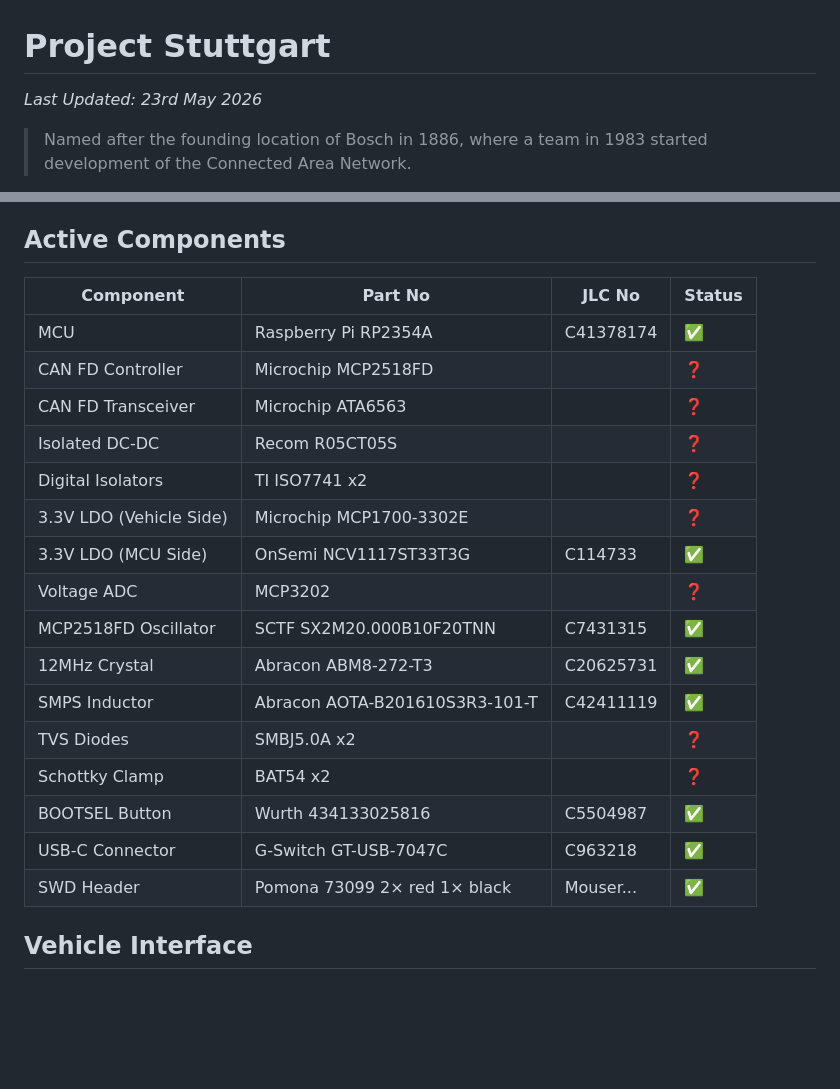
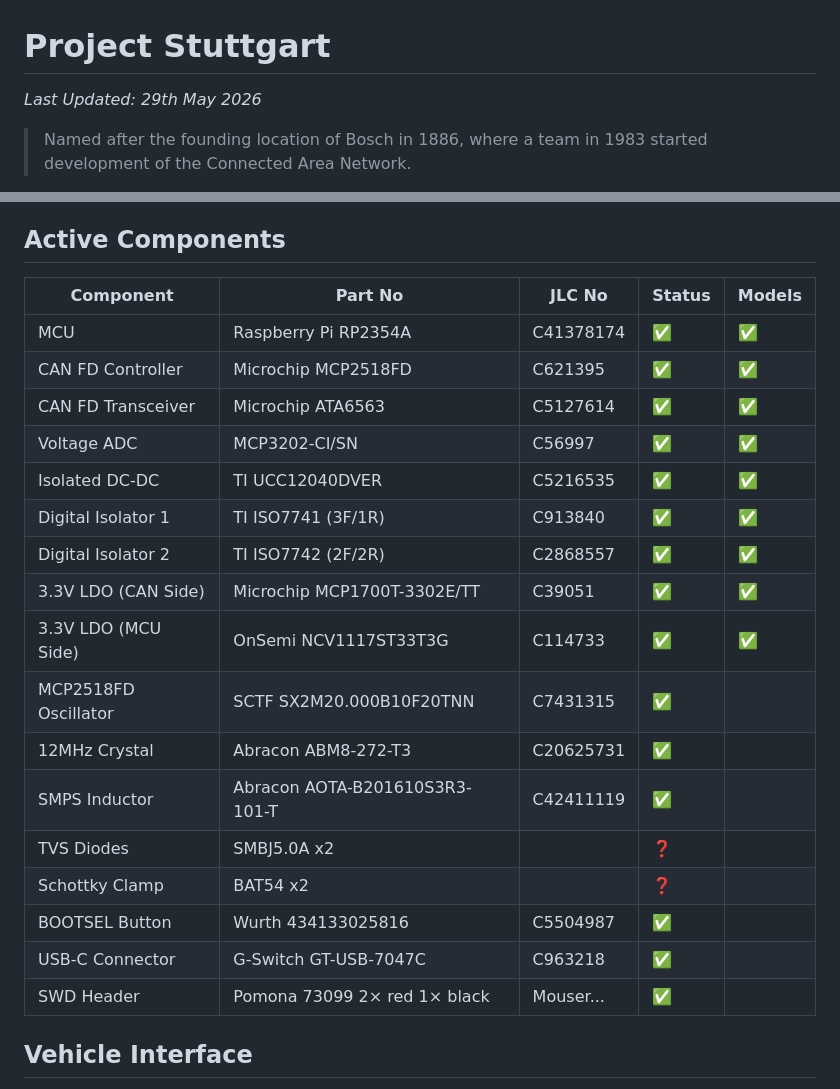
Before and after one commit to alexmills/stuttgart, a Markdown page: readme.md, 2 parts joined by grey strips. Rendered like a GitHub page; blank space fills up the shorter version.

Commit message:
Further component selection

```diff
--- a/readme.md
+++ b/readme.md
@@ -1,6 +1,6 @@
 # Project Stuttgart
 
-*Last Updated: 23rd May 2026*
+*Last Updated: 29th May 2026*
 
 > Named after the founding location of Bosch in 1886, where a team in 1983 started development of the Connected Area Network.
 
@@ -43,24 +41,25 @@ The current state of the project as follows:
 
 ## Active Components
 
-| Component               | Part No                        | JLC No    | Status |
-| ----------------------- | ------------------------------ | --------- | ------ |
-| MCU                     | Raspberry Pi RP2354A           | C41378174 | ✅      |
-| CAN FD Controller       | Microchip MCP2518FD            |           | ❓      |
-| CAN FD Transceiver      | Microchip ATA6563              |           | ❓      |
-| Isolated DC-DC          | Recom R05CT05S                 |           | ❓      |
-| Digital Isolators       | TI ISO7741 x2                  |           | ❓      |
-| 3.3V LDO (Vehicle Side) | Microchip MCP1700-3302E        |           | ❓      |
-| 3.3V LDO (MCU Side)     | OnSemi NCV1117ST33T3G          | C114733   | ✅      |
-| Voltage ADC             | MCP3202                        |           | ❓      |
-| MCP2518FD Oscillator    | SCTF SX2M20.000B10F20TNN       | C7431315  | ✅      |
-| 12MHz Crystal           | Abracon ABM8-272-T3            | C20625731 | ✅      |
-| SMPS Inductor           | Abracon AOTA-B201610S3R3-101-T | C42411119 | ✅      |
-| TVS Diodes              | SMBJ5.0A x2                    |           | ❓      |
-| Schottky Clamp          | BAT54 x2                       |           | ❓      |
-| BOOTSEL Button          | Wurth 434133025816             | C5504987  | ✅      |
-| USB-C Connector         | G-Switch GT-USB-7047C          | C963218   | ✅      |
-| SWD Header              | Pomona 73099 2× red 1× black   | Mouser... | ✅      |
+| Component            | Part No                        | JLC No    | Status | Models |
+| -------------------- | ------------------------------ | --------- | ------ | ------ |
+| MCU                  | Raspberry Pi RP2354A           | C41378174 | ✅      | ✅      |
+| CAN FD Controller    | Microchip MCP2518FD            | C621395   | ✅      | ✅      |
+| CAN FD Transceiver   | Microchip ATA6563              | C5127614  | ✅      | ✅      |
+| Voltage ADC          | MCP3202-CI/SN                  | C56997    | ✅      | ✅      |
+| Isolated DC-DC       | TI UCC12040DVER                | C5216535  | ✅      | ✅      |
+| Digital Isolator 1   | TI ISO7741 (3F/1R)             | C913840   | ✅      | ✅      |
+| Digital Isolator 2   | TI ISO7742 (2F/2R)             | C2868557  | ✅      | ✅      |
+| 3.3V LDO (CAN Side)  | Microchip MCP1700T-3302E/TT    | C39051    | ✅      | ✅      |
+| 3.3V LDO (MCU Side)  | OnSemi NCV1117ST33T3G          | C114733   | ✅      | ✅      |
+| MCP2518FD Oscillator | SCTF SX2M20.000B10F20TNN       | C7431315  | ✅      |        |
+| 12MHz Crystal        | Abracon ABM8-272-T3            | C20625731 | ✅      |        |
+| SMPS Inductor        | Abracon AOTA-B201610S3R3-101-T | C42411119 | ✅      |        |
+| TVS Diodes           | SMBJ5.0A x2                    |           | ❓      |        |
+| Schottky Clamp       | BAT54 x2                       |           | ❓      |        |
+| BOOTSEL Button       | Wurth 434133025816             | C5504987  | ✅      |        |
+| USB-C Connector      | G-Switch GT-USB-7047C          | C963218   | ✅      |        |
+| SWD Header           | Pomona 73099 2× red 1× black   | Mouser... | ✅      |        |
 
 ## Vehicle Interface
 
```
Also changed, not shown: other parts of readme.md (+0 -2 lines).
